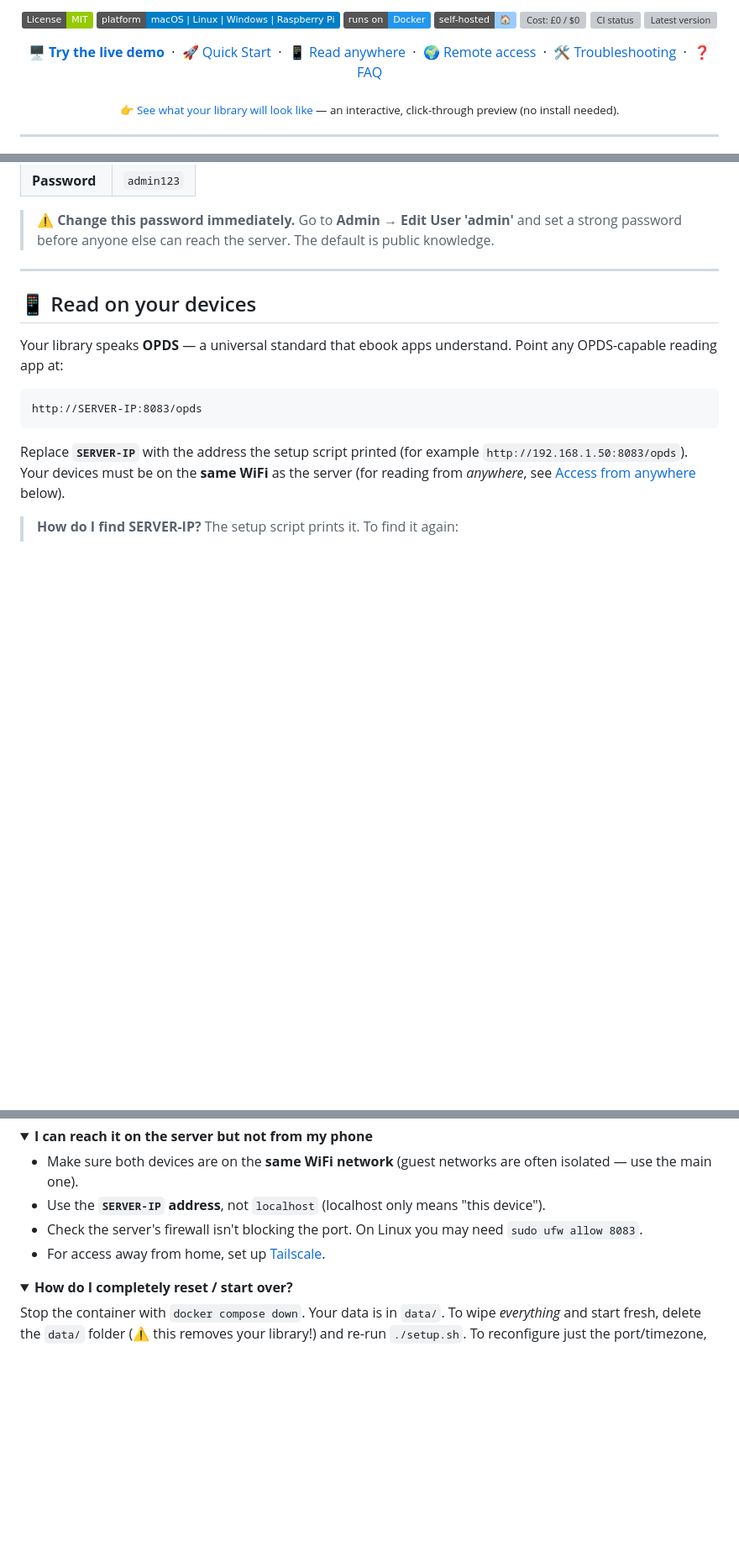
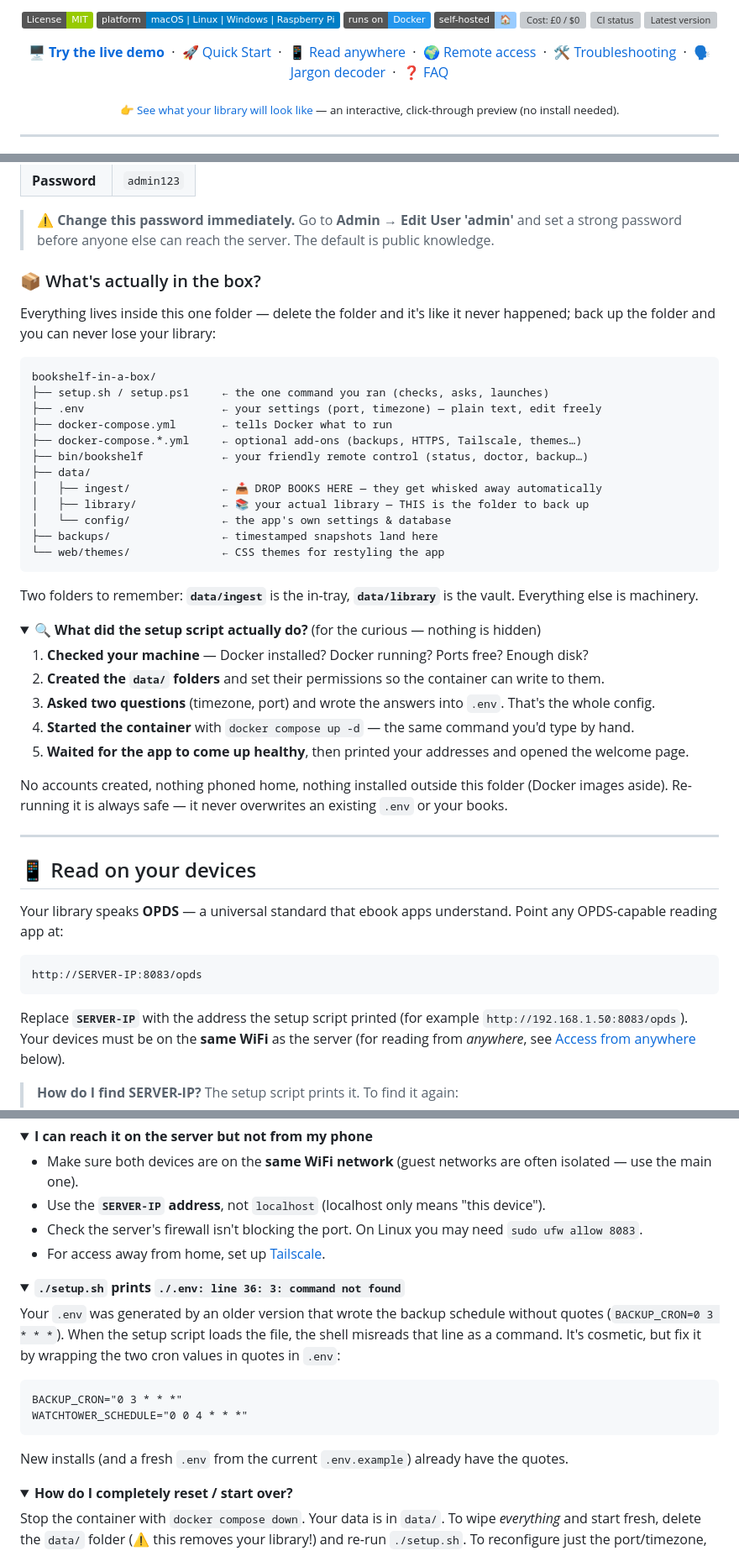
Before and after one commit to mohitagw15856/bookshelf-in-a-box, a Markdown page: README.md, 3 parts joined by grey strips. Shown at 84% size. GitHub-like rendering; folded sections open; badges without logos; blank space fills up the shorter version; grey boxes are pictures that could not be loaded.

````diff
--- a/README.md
+++ b/README.md
@@ -26,6 +26,7 @@
   <a href="#-read-on-your-devices">📱 Read anywhere</a> &nbsp;·&nbsp;
   <a href="#-access-from-anywhere">🌍 Remote access</a> &nbsp;·&nbsp;
   <a href="#-troubleshooting">🛠 Troubleshooting</a> &nbsp;·&nbsp;
+  <a href="#-jargon-decoder">🗣 Jargon decoder</a> &nbsp;·&nbsp;
   <a href="#-faq">❓ FAQ</a>
 </p>
 
@@ -113,6 +127,39 @@ Then open **http://localhost:8083** and log in:
 | **Password** | `admin123` |
 
 > ⚠️ **Change this password immediately.** Go to **Admin → Edit User 'admin'** and set a strong password before anyone else can reach the server. The default is public knowledge.
+
+### 📦 What's actually in the box?
+
+Everything lives inside this one folder — delete the folder and it's like it never happened; back up the folder and you can never lose your library:
+
+```text
+bookshelf-in-a-box/
+├── setup.sh / setup.ps1     ← the one command you ran (checks, asks, launches)
+├── .env                     ← your settings (port, timezone) — plain text, edit freely
+├── docker-compose.yml       ← tells Docker what to run
+├── docker-compose.*.yml     ← optional add-ons (backups, HTTPS, Tailscale, themes…)
+├── bin/bookshelf            ← your friendly remote control (status, doctor, backup…)
+├── data/
+│   ├── ingest/              ← 📥 DROP BOOKS HERE — they get whisked away automatically
+│   ├── library/             ← 📚 your actual library — THIS is the folder to back up
+│   └── config/              ← the app's own settings & database
+├── backups/                 ← timestamped snapshots land here
+└── web/themes/              ← CSS themes for restyling the app
+```
+
+Two folders to remember: **`data/ingest`** is the in-tray, **`data/library`** is the vault. Everything else is machinery.
+
+<details>
+<summary><strong>🔍 What did the setup script actually do?</strong> (for the curious — nothing is hidden)</summary>
+
+1. **Checked your machine** — Docker installed? Docker running? Ports free? Enough disk?
+2. **Created the `data/` folders** and set their permissions so the container can write to them.
+3. **Asked two questions** (timezone, port) and wrote the answers into `.env`. That's the whole config.
+4. **Started the container** with `docker compose up -d` — the same command you'd type by hand.
+5. **Waited for the app to come up healthy**, then printed your addresses and opened the welcome page.
+
+No accounts created, nothing phoned home, nothing installed outside this folder (Docker images aside). Re-running it is always safe — it never overwrites an existing `.env` or your books.
+</details>
 
 ---
 
@@ -408,6 +455,19 @@ To see what's using a port: `sudo lsof -i :8083` (macOS/Linux) or `netstat -ano
 </details>
 
 <details>
+<summary><strong><code>./setup.sh</code> prints <code>./.env: line 36: 3: command not found</code></strong></summary>
+
+Your `.env` was generated by an older version that wrote the backup schedule without quotes (`BACKUP_CRON=0 3 * * *`). When the setup script loads the file, the shell misreads that line as a command. It's cosmetic, but fix it by wrapping the two cron values in quotes in `.env`:
+
+```
+BACKUP_CRON="0 3 * * *"
+WATCHTOWER_SCHEDULE="0 0 4 * * *"
+```
+
+New installs (and a fresh `.env` from the current `.env.example`) already have the quotes.
+</details>
+
+<details>
 <summary><strong>How do I completely reset / start over?</strong></summary>
 
 Stop the container with `docker compose down`. Your data is in `data/`. To wipe *everything* and start fresh, delete the `data/` folder (⚠️ this removes your library!) and re-run `./setup.sh`. To reconfigure just the port/timezone, delete `.env` and re-run the setup script.
````
Also changed, not shown: other parts of README.md (+35 -0 lines).
